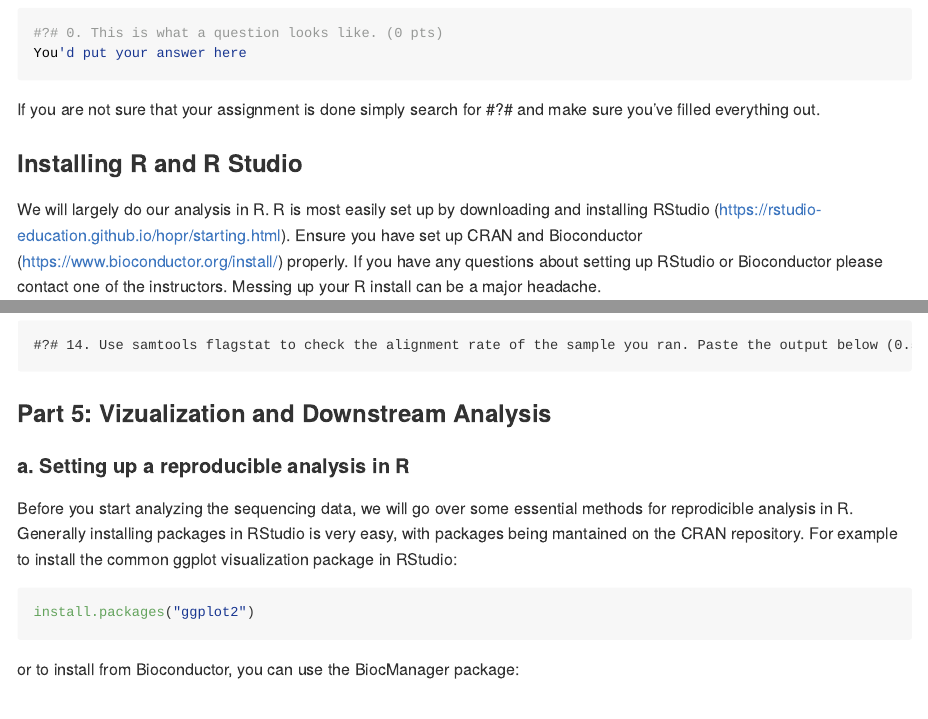
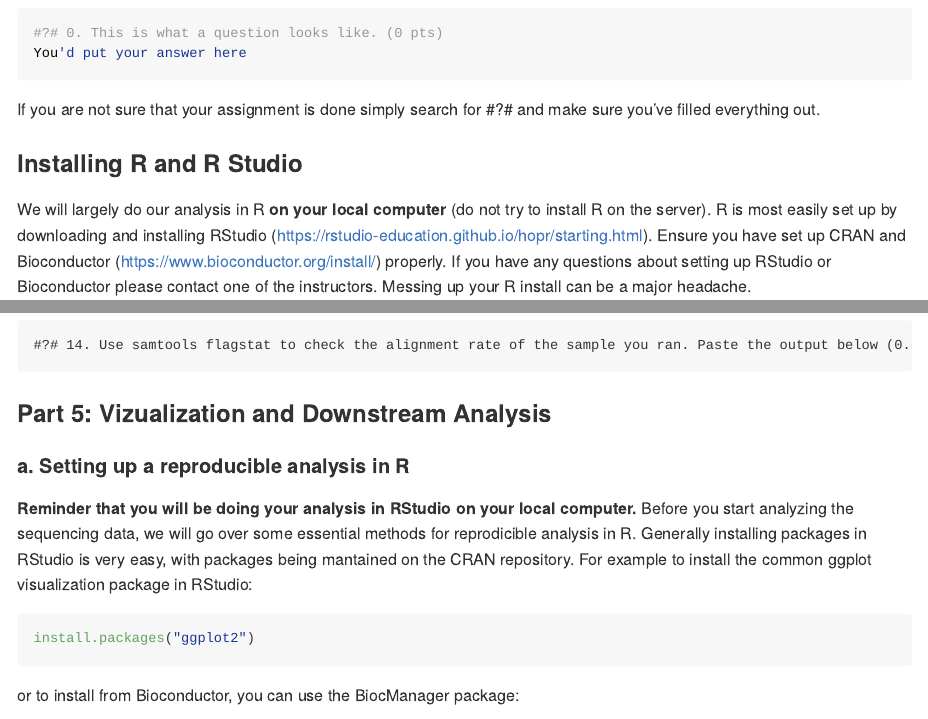
Before and after one commit to UBC-SBME/GenomeInformatics24, an R Markdown document (Assignment_1/A1.Rmd): the page in a window 1100 px wide, from 1980 px down, and a second part further down, joined at a grey line. Rendered offline with R 4.5, knitr and Pandoc, with nearby package versions; long lines of code are wrapped.

Commit message:
Clarified wording of R Studio installtion to indicate local installation.

````diff
--- a/Assignment_1/A1.Rmd
+++ b/Assignment_1/A1.Rmd
@@ -36,7 +36,7 @@ You'd put your answer here
 If you are not sure that your assignment is done simply search for #?# and make sure you've filled everything out.
 
 ### Installing R and R Studio
-We will largely do our analysis in R. R is most easily set up by downloading and installing RStudio (https://rstudio-education.github.io/hopr/starting.html). Ensure you have set up CRAN and Bioconductor (https://www.bioconductor.org/install/) properly. If you have any questions about setting up RStudio or Bioconductor please contact one of the instructors. Messing up your R install can be a major headache.
+We will largely do our analysis in R **on your local computer** (do not try to install R on the server). R is most easily set up by downloading and installing RStudio (https://rstudio-education.github.io/hopr/starting.html). Ensure you have set up CRAN and Bioconductor (https://www.bioconductor.org/install/) properly. If you have any questions about setting up RStudio or Bioconductor please contact one of the instructors. Messing up your R install can be a major headache.
 
 ### Getting set up on the server
 For our course we will be using a server based on a Docker/Linux system. This will be the place where you will do your assignments and project. There are several things that you need to be aware while working on the server:
@@ -267,6 +267,7 @@ For this section we will be using samtools to check the alignment of our data.
 
 ### Part 5: Vizualization and Downstream Analysis
 #### a. Setting up a reproducible analysis in R
+**Reminder that you will be doing your analysis in RStudio on your local computer.**
 Before you start analyzing the sequencing data, we will go over some essential methods for reprodicible analysis in R. Generally installing packages in RStudio is very easy, with packages being mantained on the CRAN repository. For example to install the common ggplot visualization package in RStudio:
 
 ```{r, eval=FALSE}
````
